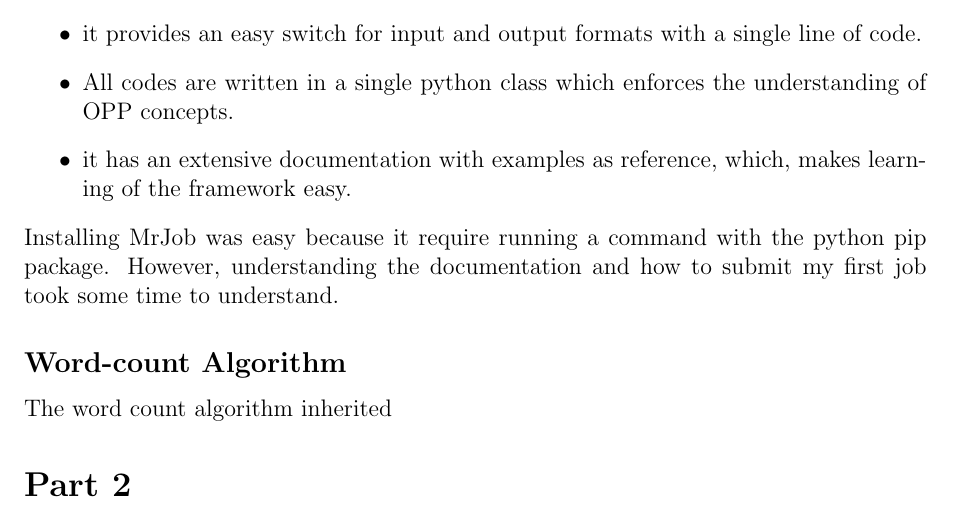
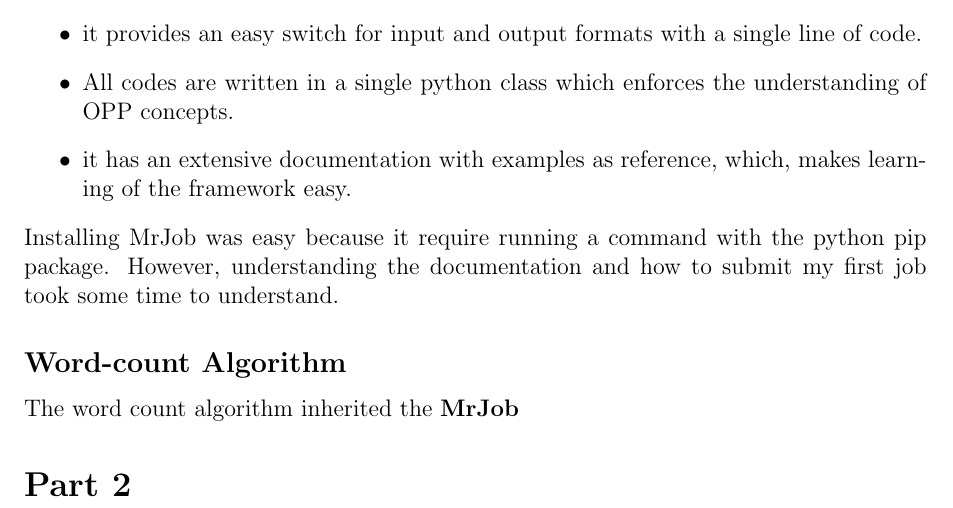
Before and after one commit to KwekuYamoah/Parallel-and-Distributed-Computing, a LaTeX document (Latex-Reports/Lab4/lab4-report.tex): part of page 2 of 2, cut so that both start at the same text. Compiled offline with pdfLaTeX.

Commit message:
Why mr job added

```diff
--- a/Latex-Reports/Lab4/lab4-report.tex
+++ b/Latex-Reports/Lab4/lab4-report.tex
@@ -29,7 +29,7 @@
     Installing MrJob was easy because it require running a command with the python pip package. However, understanding the documentation and how to submit my first job took some time to understand.
 
     \subsection*{Word-count Algorithm}
-        The word count algorithm inherited
+        The word count algorithm inherited the \textbf{MrJob}
 
 \section*{Part 2}
 
```
Also changed, not shown: Latex-Reports/Lab4/lab4-report.pdf, 4 other files.
